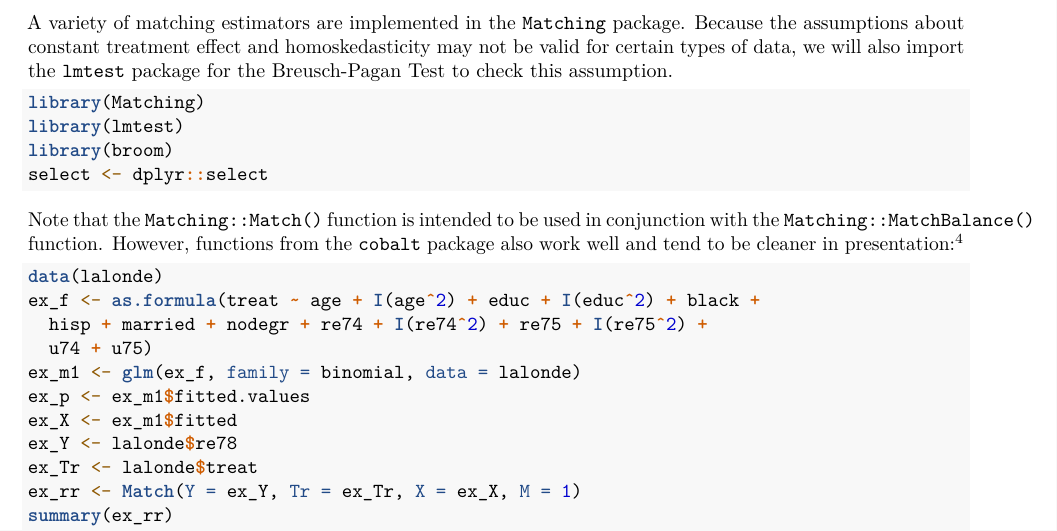
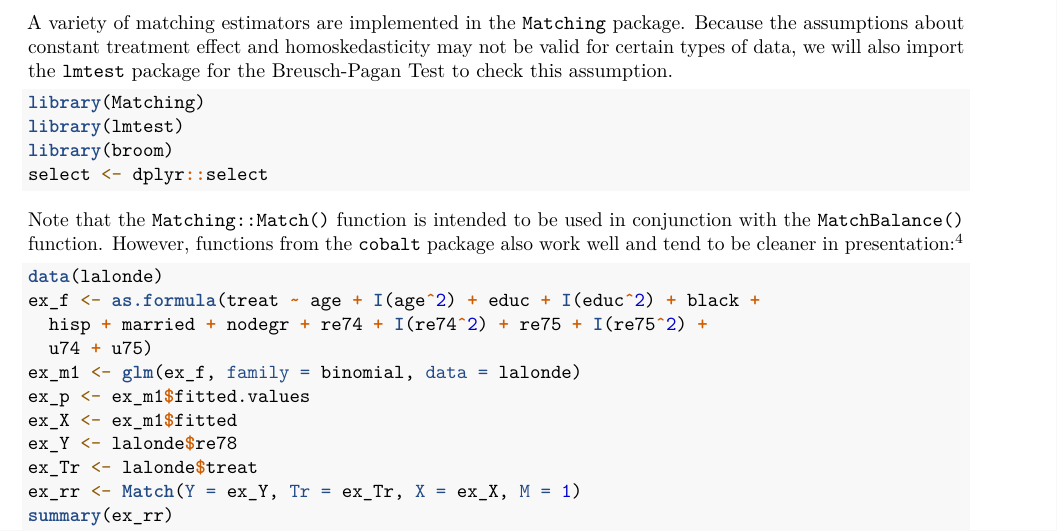
Before and after one commit to suncpeter/psa-r_guide, an R Markdown document (psa-r_guide.Rmd): part of page 19 of 41, cut so that both start at the same text. Rendered offline with R 4.5, knitr and Pandoc, then LaTeX, with nearby package versions; some code elsewhere in the file could not run offline.

Commit message:
Minor formatting change

````diff
--- a/psa-r_guide.Rmd
+++ b/psa-r_guide.Rmd
@@ -567,7 +567,7 @@ library(broom)
 select <- dplyr::select
 ```
 
-Note that the `Matching::Match()` function is intended to be used in conjunction with the `Matching::MatchBalance()` function. However, functions from the `cobalt` package also work well and tend to be cleaner in presentation:^[https://cran.r-project.org/web/packages/cobalt/vignettes/cobalt_A1_other_packages.html#using-bal.tab-with-matching]
+Note that the `Matching::Match()` function is intended to be used in conjunction with the `MatchBalance()` function. However, functions from the `cobalt` package also work well and tend to be cleaner in presentation:^[https://cran.r-project.org/web/packages/cobalt/vignettes/cobalt_A1_other_packages.html#using-bal.tab-with-matching]
 
 ```{r eval=F}
 data(lalonde)
````
Also changed, not shown: psa-r_guide.pdf.
